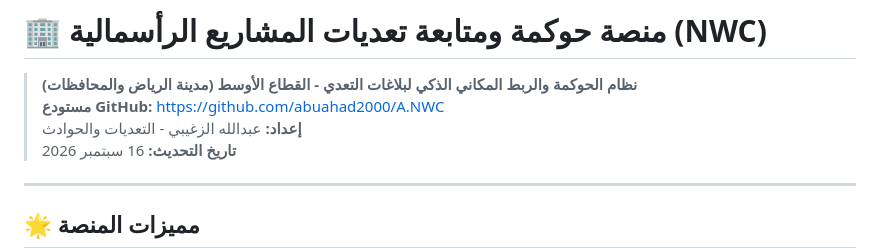
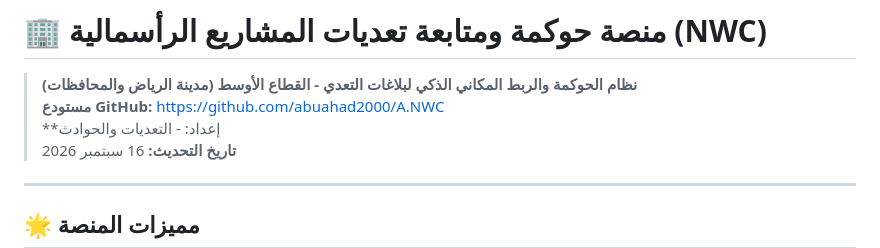
Before and after one commit to abuahad2000/A.NWC, a Markdown page: README.md, the part around the change. Drawn GitHub-style.

```diff
--- a/README.md
+++ b/README.md
@@ -1,7 +1,7 @@
 # 🏢 منصة حوكمة ومتابعة تعديات المشاريع الرأسمالية (NWC)
 > **نظام الحوكمة والربط المكاني الذكي لبلاغات التعدي - القطاع الأوسط (مدينة الرياض والمحافظات)**
 > **مستودع GitHub:** [https://github.com/abuahad2000/A.NWC](https://github.com/abuahad2000/A.NWC)
-> **إعداد:** عبدالله الزغيبي - التعديات والحوادث
+> **إعداد: - التعديات والحوادث
 > **تاريخ التحديث:** 16 سبتمبر 2026
 
 ---
```
